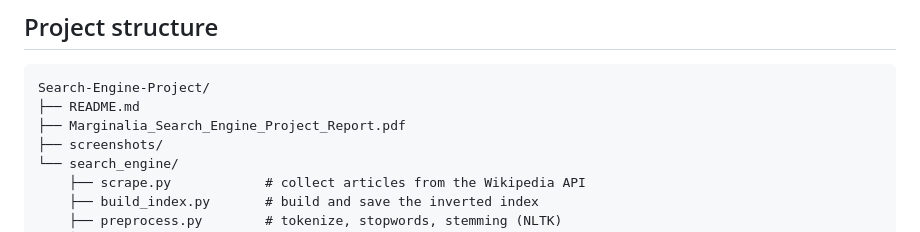
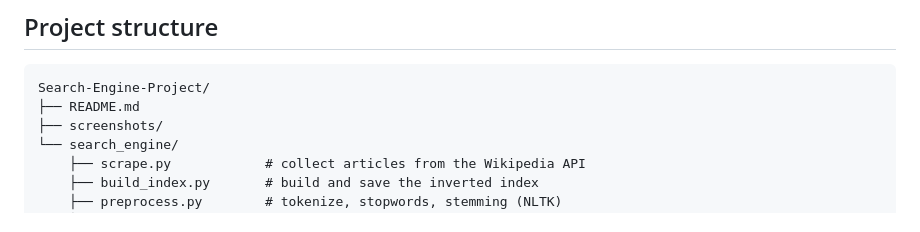
Before and after one commit to younus1082/Search-Engine-Project, a Markdown page: README.md, the part around the change. Drawn GitHub-style.

Commit message:
Remove PDF report reference from README
Removed reference to Marginalia_Search_Engine_Project_Report.pdf from the README.

````diff
--- a/README.md
+++ b/README.md
@@ -79,7 +79,6 @@ app.py            Flask web interface wrapping the search engine
 ```
 Search-Engine-Project/
 ├── README.md
-├── Marginalia_Search_Engine_Project_Report.pdf
 ├── screenshots/
 └── search_engine/
     ├── scrape.py            # collect articles from the Wikipedia API
````
